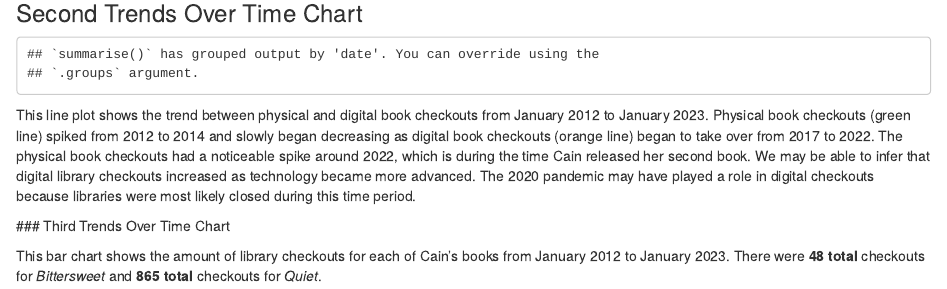
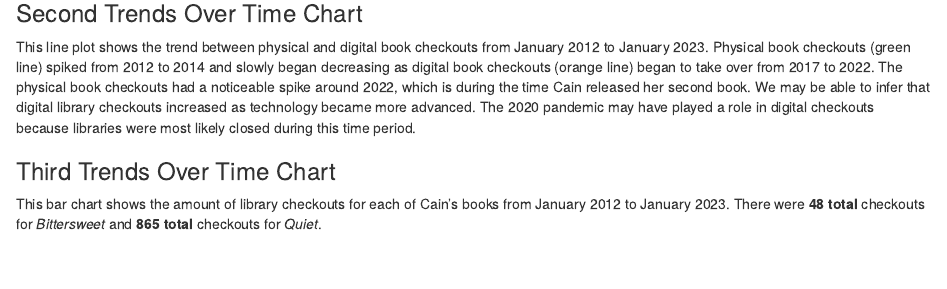
Before and after one commit to info-201a-wi23/a3-spl-checkouts-ImChantria, an R Markdown document (index.Rmd): the page in a window 1100 px wide, from 1670 px down. Rendered offline with R 4.5, knitr and Pandoc, with nearby package versions.

Commit message:
sourcing

````diff
--- a/index.Rmd
+++ b/index.Rmd
@@ -63,7 +63,7 @@ cain_plot
 
 ### Second Trends Over Time Chart
 
-```{r echo = FALSE, code = readLines ("chart1_example.R")}
+```{r echo = FALSE, warning = FALSE, warning = FALSE, message = FALSE, code = readLines ("chart1_example.R")}
 source('chart1_example.R')
 cain_plot_2
 ```
@@ -74,9 +74,9 @@ The physical book checkouts had a noticeable spike around 2022, which is during
 We may be able to infer that digital library checkouts increased as technology became more advanced.
 The 2020 pandemic may have played a role in digital checkouts because libraries were most likely closed during this time period.
 
- ### Third Trends Over Time Chart
+### Third Trends Over Time Chart
 
-```{r echo = FALSE, code = readLines ("chart2_example.R")}
+```{r echo = FALSE, warning = FALSE, message = FALSE, code = readLines ("chart2_example.R")}
 source('chart2_example.R')
 cain_plot_3
 ```
````
Also changed, not shown: index.html.
